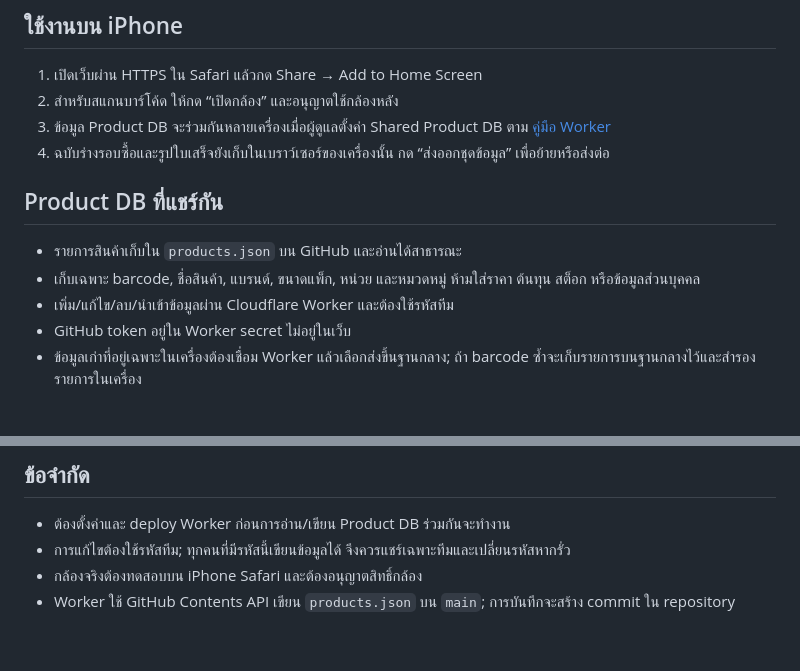
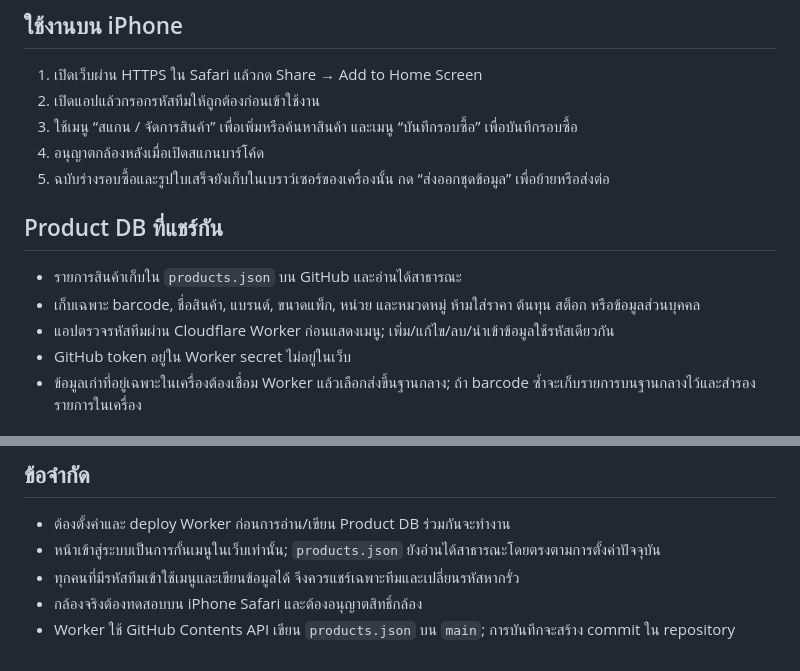
Before and after one commit to ts-code292/cake-purchase-app, a Markdown page: README.md, 2 parts joined by grey strips. GitHub-like rendering.

Commit message:
Document team-code gate and separate app menus

```diff
--- a/README.md
+++ b/README.md
@@ -3,15 +3,16 @@
 ## ใช้งานบน iPhone
 
 1. เปิดเว็บผ่าน HTTPS ใน Safari แล้วกด Share → Add to Home Screen
-2. สำหรับสแกนบาร์โค้ด ให้กด “เปิดกล้อง” และอนุญาตใช้กล้องหลัง
-3. ข้อมูล Product DB จะร่วมกันหลายเครื่องเมื่อผู้ดูแลตั้งค่า Shared Product DB ตาม [คู่มือ Worker](worker/README.md)
-4. ฉบับร่างรอบซื้อและรูปใบเสร็จยังเก็บในเบราว์เซอร์ของเครื่องนั้น กด “ส่งออกชุดข้อมูล” เพื่อย้ายหรือส่งต่อ
+2. เปิดแอปแล้วกรอกรหัสทีมให้ถูกต้องก่อนเข้าใช้งาน
+3. ใช้เมนู “สแกน / จัดการสินค้า” เพื่อเพิ่มหรือค้นหาสินค้า และเมนู “บันทึกรอบซื้อ” เพื่อบันทึกรอบซื้อ
+4. อนุญาตกล้องหลังเมื่อเปิดสแกนบาร์โค้ด
+5. ฉบับร่างรอบซื้อและรูปใบเสร็จยังเก็บในเบราว์เซอร์ของเครื่องนั้น กด “ส่งออกชุดข้อมูล” เพื่อย้ายหรือส่งต่อ
 
 ## Product DB ที่แชร์กัน
 
 - รายการสินค้าเก็บใน `products.json` บน GitHub และอ่านได้สาธารณะ
 - เก็บเฉพาะ barcode, ชื่อสินค้า, แบรนด์, ขนาดแพ็ก, หน่วย และหมวดหมู่ ห้ามใส่ราคา ต้นทุน สต็อก หรือข้อมูลส่วนบุคคล
-- เพิ่ม/แก้ไข/ลบ/นำเข้าข้อมูลผ่าน Cloudflare Worker และต้องใช้รหัสทีม
+- แอปตรวจรหัสทีมผ่าน Cloudflare Worker ก่อนแสดงเมนู; เพิ่ม/แก้ไข/ลบ/นำเข้าข้อมูลใช้รหัสเดียวกัน
 - GitHub token อยู่ใน Worker secret ไม่อยู่ในเว็บ
 - ข้อมูลเก่าที่อยู่เฉพาะในเครื่องต้องเชื่อม Worker แล้วเลือกส่งขึ้นฐานกลาง; ถ้า barcode ซ้ำจะเก็บรายการบนฐานกลางไว้และสำรองรายการในเครื่อง
 
@@ -30,6 +31,7 @@
 ## ข้อจำกัด
 
 - ต้องตั้งค่าและ deploy Worker ก่อนการอ่าน/เขียน Product DB ร่วมกันจะทำงาน
-- การแก้ไขต้องใช้รหัสทีม; ทุกคนที่มีรหัสนี้เขียนข้อมูลได้ จึงควรแชร์เฉพาะทีมและเปลี่ยนรหัสหากรั่ว
+- หน้าเข้าสู่ระบบเป็นการกั้นเมนูในเว็บเท่านั้น; `products.json` ยังอ่านได้สาธารณะโดยตรงตามการตั้งค่าปัจจุบัน
+- ทุกคนที่มีรหัสทีมเข้าใช้เมนูและเขียนข้อมูลได้ จึงควรแชร์เฉพาะทีมและเปลี่ยนรหัสหากรั่ว
 - กล้องจริงต้องทดสอบบน iPhone Safari และต้องอนุญาตสิทธิ์กล้อง
 - Worker ใช้ GitHub Contents API เขียน `products.json` บน `main`; การบันทึกจะสร้าง commit ใน repository
```
